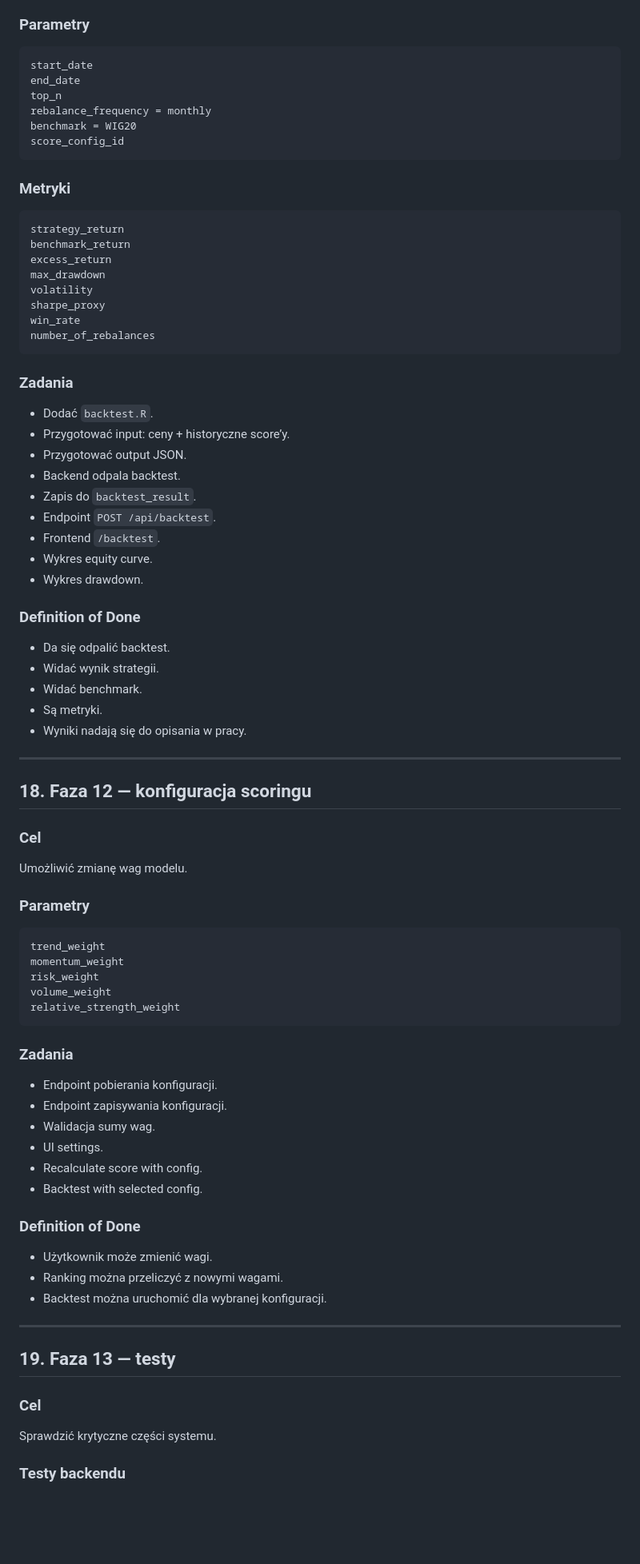
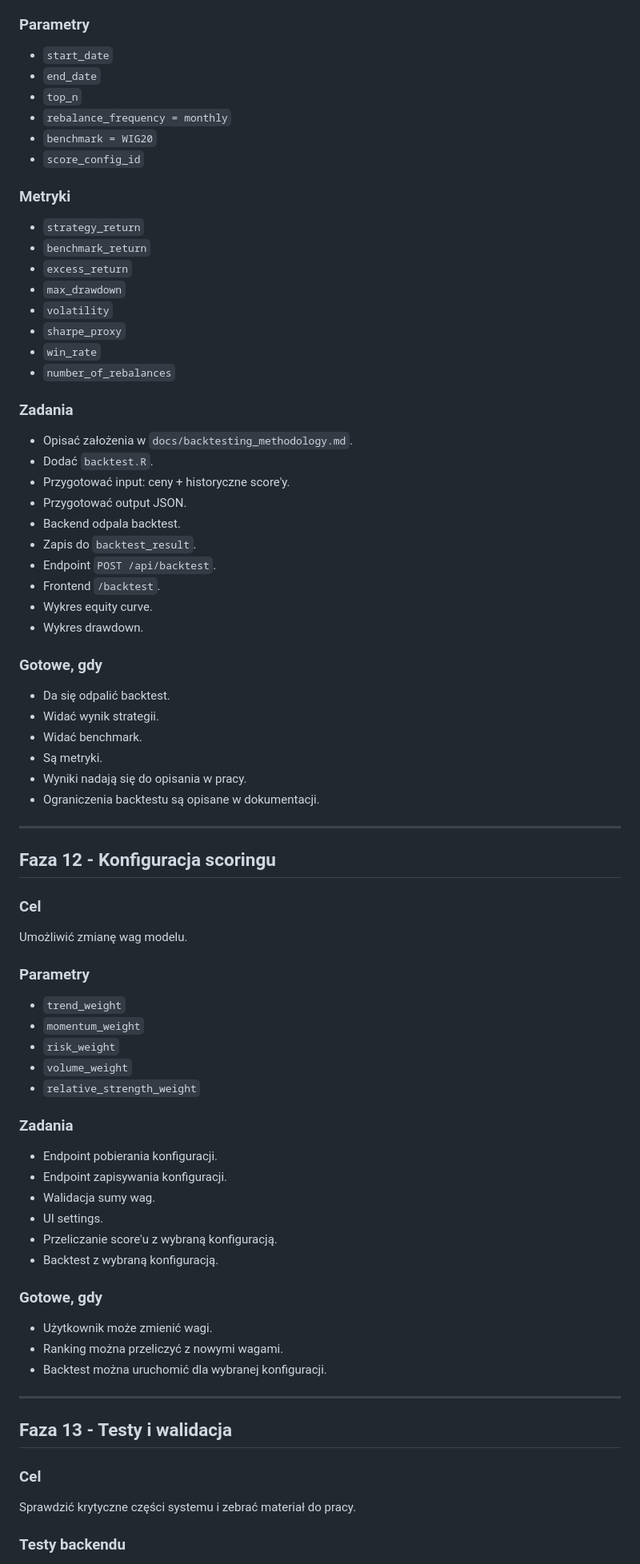
Before and after one commit to Xlerq/rankr, a Markdown page: ROADMAP.md, the part around one of its changes. Shown at 80% size. Rendered like a GitHub page; blank space fills up the shorter version.

````diff
--- a/ROADMAP.md
+++ b/ROADMAP.md
@@ -501,32 +507,29 @@ Co miesiąc:
 
 ### Parametry
 
-```text
-start_date
-end_date
-top_n
-rebalance_frequency = monthly
-benchmark = WIG20
-score_config_id
-```
+- `start_date`
+- `end_date`
+- `top_n`
+- `rebalance_frequency = monthly`
+- `benchmark = WIG20`
+- `score_config_id`
 
 ### Metryki
 
-```text
-strategy_return
-benchmark_return
-excess_return
-max_drawdown
-volatility
-sharpe_proxy
-win_rate
-number_of_rebalances
-```
+- `strategy_return`
+- `benchmark_return`
+- `excess_return`
+- `max_drawdown`
+- `volatility`
+- `sharpe_proxy`
+- `win_rate`
+- `number_of_rebalances`
 
 ### Zadania
 
+- Opisać założenia w `docs/backtesting_methodology.md`.
 - Dodać `backtest.R`.
-- Przygotować input: ceny + historyczne score’y.
+- Przygotować input: ceny + historyczne score'y.
 - Przygotować output JSON.
 - Backend odpala backtest.
 - Zapis do `backtest_result`.
@@ -535,17 +538,18 @@ number_of_rebalances
 - Wykres equity curve.
 - Wykres drawdown.
 
-### Definition of Done
+### Gotowe, gdy
 
 - Da się odpalić backtest.
 - Widać wynik strategii.
 - Widać benchmark.
 - Są metryki.
 - Wyniki nadają się do opisania w pracy.
+- Ograniczenia backtestu są opisane w dokumentacji.
 
 ---
 
-## 18. Faza 12 — konfiguracja scoringu
+## Faza 12 - Konfiguracja scoringu
 
 ### Cel
 
@@ -553,13 +557,11 @@ Umożliwić zmianę wag modelu.
 
 ### Parametry
 
-```text
-trend_weight
-momentum_weight
-risk_weight
-volume_weight
-relative_strength_weight
-```
+- `trend_weight`
+- `momentum_weight`
+- `risk_weight`
+- `volume_weight`
+- `relative_strength_weight`
 
 ### Zadania
 
@@ -567,10 +569,10 @@ relative_strength_weight
 - Endpoint zapisywania konfiguracji.
 - Walidacja sumy wag.
 - UI settings.
-- Recalculate score with config.
-- Backtest with selected config.
+- Przeliczanie score'u z wybraną konfiguracją.
+- Backtest z wybraną konfiguracją.
 
-### Definition of Done
+### Gotowe, gdy
 
 - Użytkownik może zmienić wagi.
 - Ranking można przeliczyć z nowymi wagami.
@@ -578,11 +580,11 @@ relative_strength_weight
 
 ---
 
-## 19. Faza 13 — testy
+## Faza 13 - Testy i walidacja
 
 ### Cel
 
-Sprawdzić krytyczne części systemu.
+Sprawdzić krytyczne części systemu i zebrać materiał do pracy.
 
 ### Testy backendu
 
````
Also changed, not shown: other parts of ROADMAP.md (+220 -213 lines).
